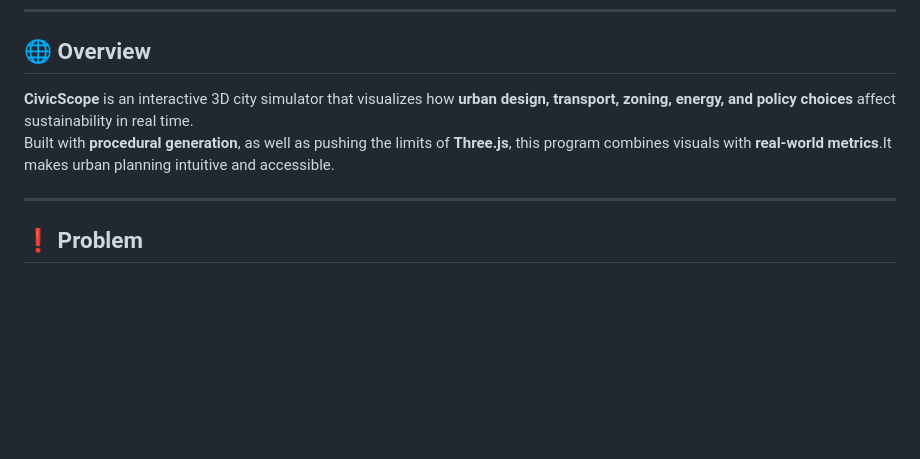
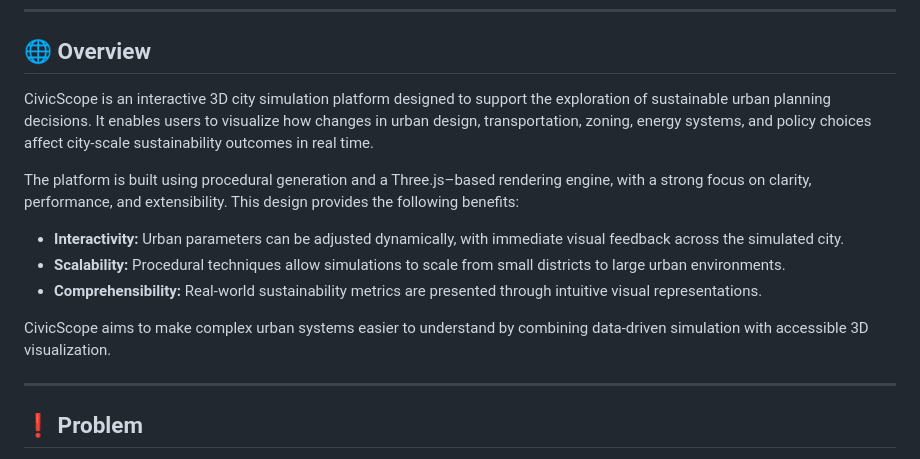
Before and after one commit to owen0404-svg/CIVICSCOPE, a Markdown page: README.md, the part around the change. GitHub-like rendering; blank space fills up the shorter version.

```diff
--- a/README.md
+++ b/README.md
@@ -44,8 +44,24 @@
 
 ## 🌐 Overview
 
-**CivicScope** is an interactive 3D city simulator that visualizes how **urban design, transport, zoning, energy, and policy choices** affect sustainability in real time.
-Built with **procedural generation**, as well as pushing the limits of **Three.js**, this program combines visuals with **real-world metrics**.It makes urban planning intuitive and accessible.
+CivicScope is an interactive 3D city simulation platform designed to support
+the exploration of sustainable urban planning decisions. It enables users to
+visualize how changes in urban design, transportation, zoning, energy systems,
+and policy choices affect city-scale sustainability outcomes in real time.
+
+The platform is built using procedural generation and a Three.js–based rendering
+engine, with a strong focus on clarity, performance, and extensibility. This
+design provides the following benefits:
+
+- **Interactivity:** Urban parameters can be adjusted dynamically, with immediate
+  visual feedback across the simulated city.
+- **Scalability:** Procedural techniques allow simulations to scale from small
+  districts to large urban environments.
+- **Comprehensibility:** Real-world sustainability metrics are presented through
+  intuitive visual representations.
+
+CivicScope aims to make complex urban systems easier to understand by combining
+data-driven simulation with accessible 3D visualization.
 
 ---
 
```
